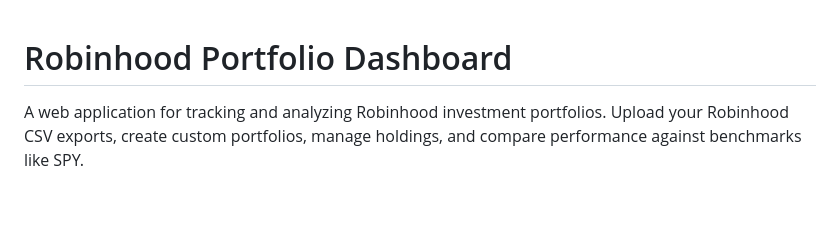
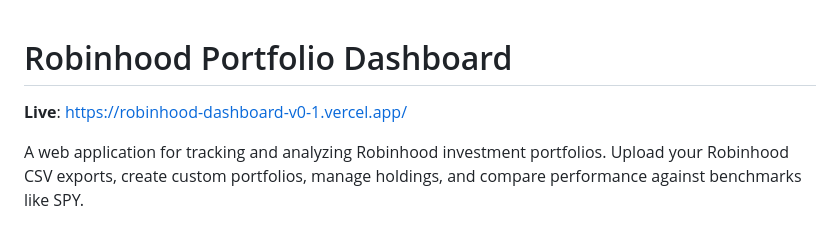
Before and after one commit to marshm100/Robinhood-Dashboard-v0.1, a Markdown page: README.md, the part around the change. GitHub-like rendering; blank space fills up the shorter version.

Commit message:
Add live deployment URL to README
https://claude.ai/code/session_01N4TiR5Q9x8Z7TwVXCC3Msw

```diff
--- a/README.md
+++ b/README.md
@@ -1,4 +1,6 @@
 # Robinhood Portfolio Dashboard
+
+**Live**: https://robinhood-dashboard-v0-1.vercel.app/
 
 A web application for tracking and analyzing Robinhood investment portfolios. Upload your Robinhood CSV exports, create custom portfolios, manage holdings, and compare performance against benchmarks like SPY.
 
```
